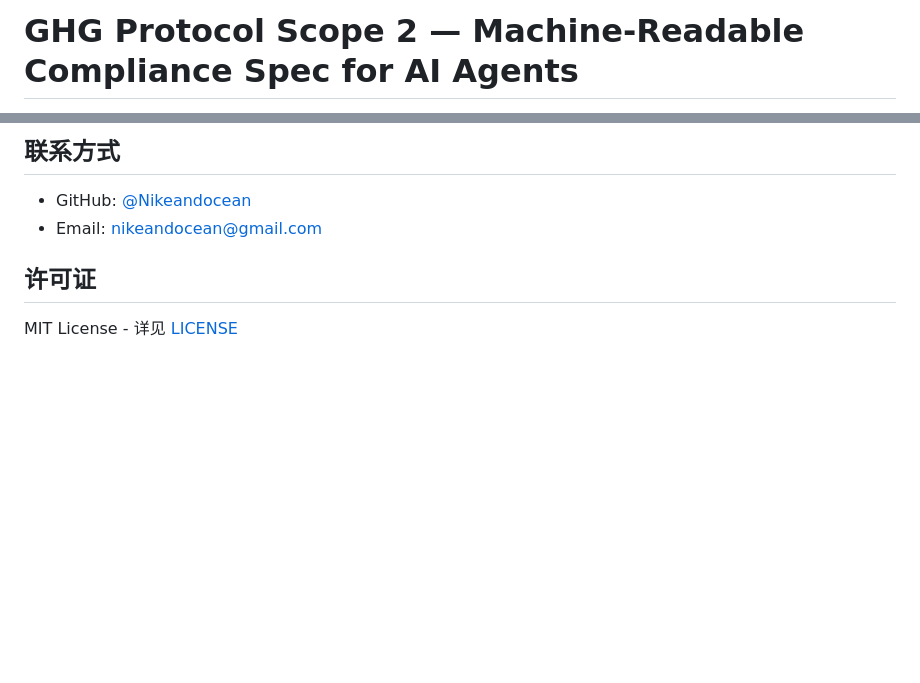
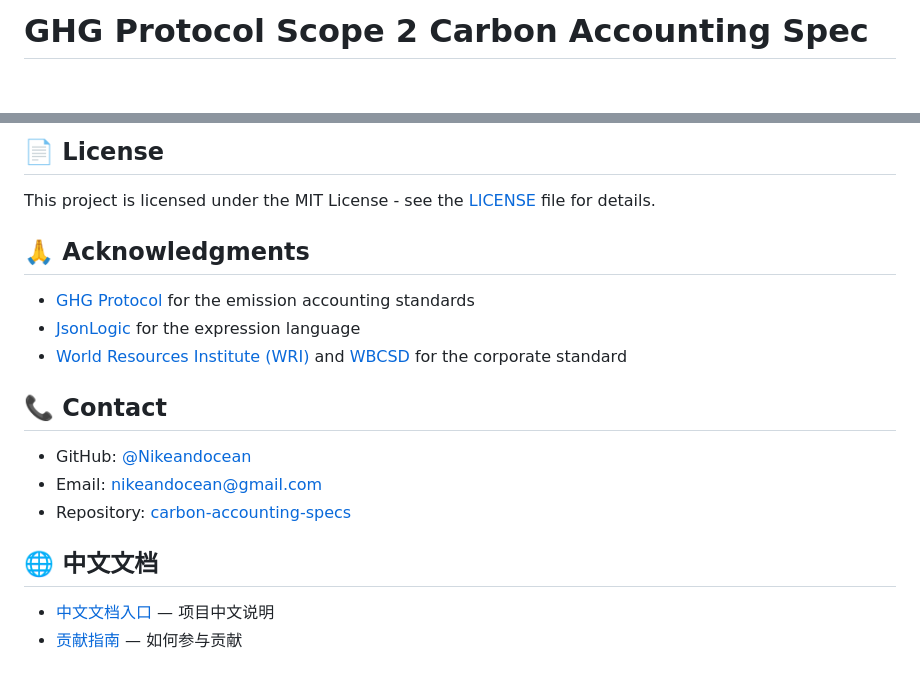
Before and after one commit to Nikeandocean/carbon-accounting-specs, a Markdown page: README.md, 2 parts joined by grey strips. GitHub-like rendering; blank space fills up the shorter version.

```diff
--- a/README.md
+++ b/README.md
@@ -1,3 +1,3 @@
-# GHG Protocol Scope 2 — Machine-Readable Compliance Spec for AI Agents
+# GHG Protocol Scope 2 Carbon Accounting Spec
 
 [![License: MIT](https://img.shields.io/badge/License-MIT-yellow.svg)](https://opensource.org/licenses/MIT)
@@ -124,9 +183,21 @@ print("✅ 所有前置规则校验通过")
 
-## 联系方式
+## 📄 License
+
+This project is licensed under the MIT License - see the [LICENSE](LICENSE) file for details.
+
+## 🙏 Acknowledgments
+
+- [GHG Protocol](https://ghgprotocol.org/) for the emission accounting standards
+- [JsonLogic](https://jsonlogic.com/) for the expression language
+- [World Resources Institute (WRI)](https://www.wri.org/) and [WBCSD](https://www.wbcsd.org/) for the corporate standard
+
+## 📞 Contact
 
 - GitHub: [@Nikeandocean](https://github.com/Nikeandocean)
 - Email: nikeandocean@gmail.com
+- Repository: [carbon-accounting-specs](https://github.com/Nikeandocean/carbon-accounting-specs)
 
-## 许可证
+## 🌐 中文文档
 
-MIT License - 详见 [LICENSE](LICENSE)
+- [中文文档入口](docs/README_CN.md) — 项目中文说明
+- [贡献指南](CONTRIBUTING.md) — 如何参与贡献
```
Also changed, not shown: other parts of README.md (+140 -81 lines).
